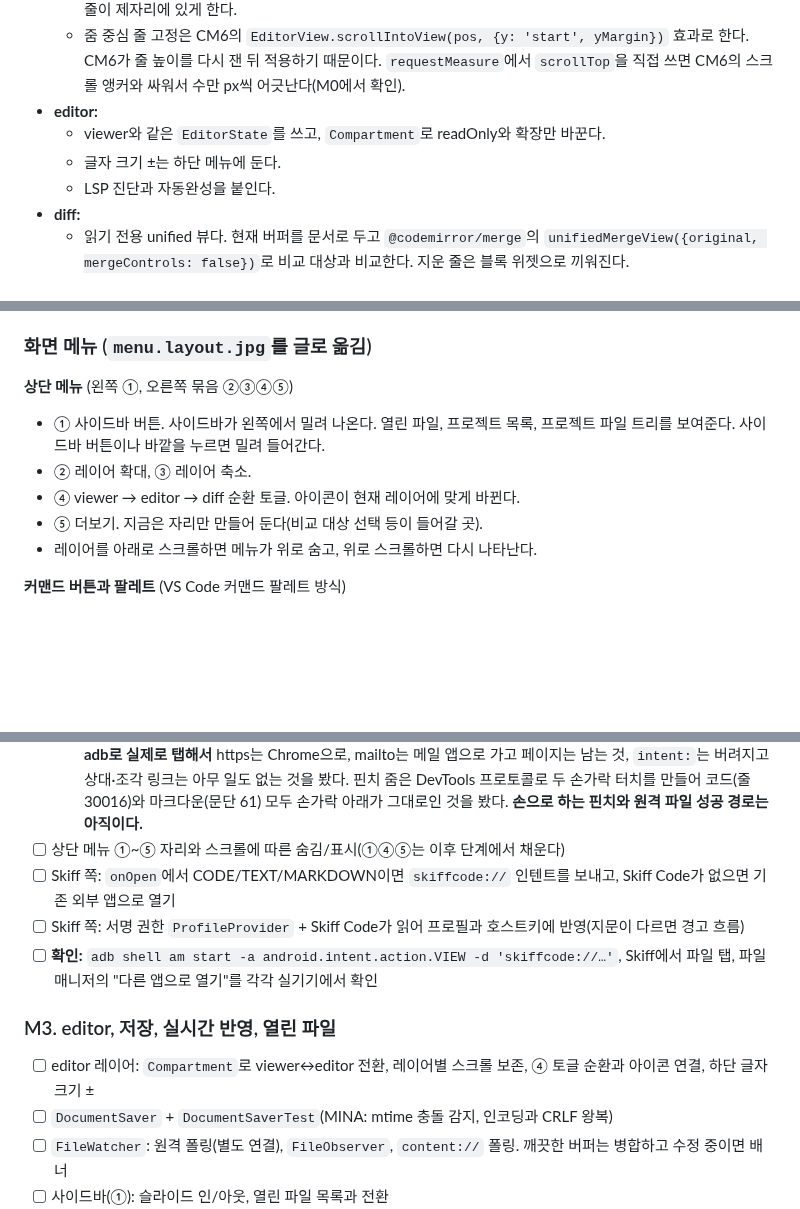
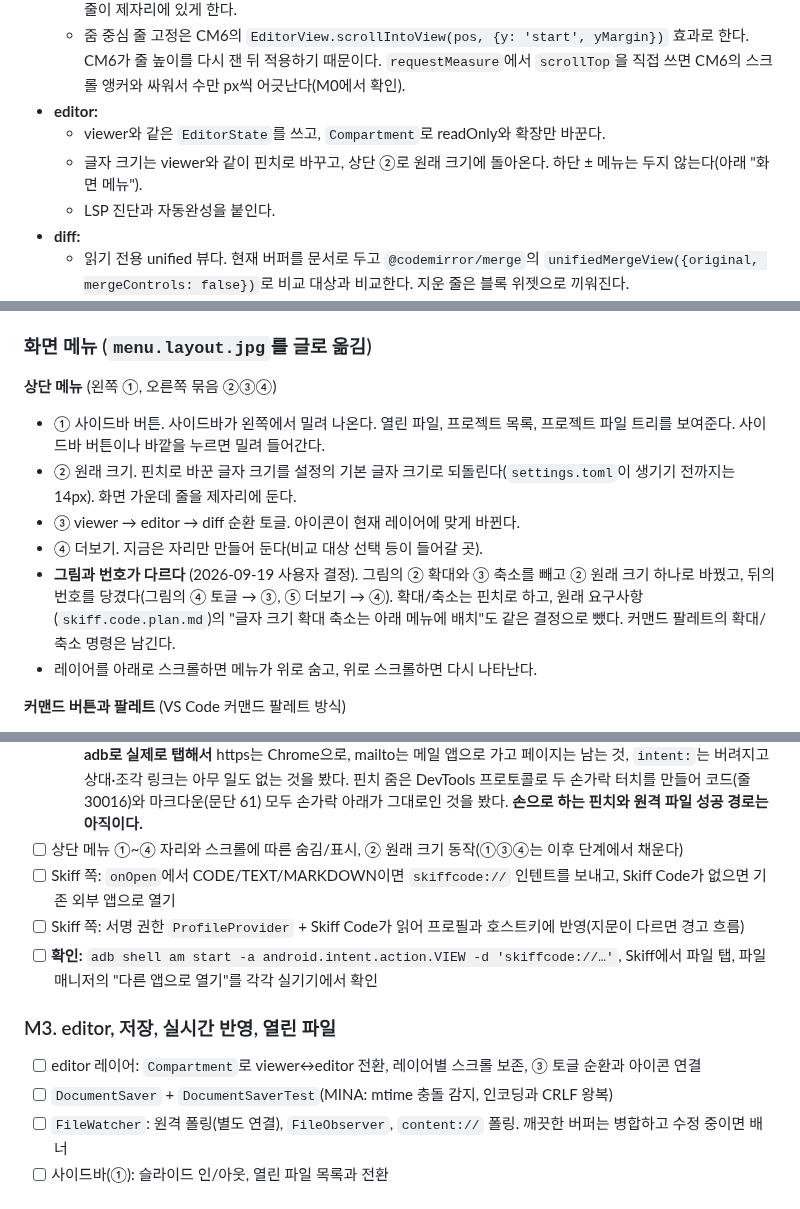
Before and after one commit to bynaki/skiff, a Markdown page: plan.md, 3 parts joined by grey strips. GitHub-like rendering; blank space fills up the shorter version.

```diff
--- a/plan.md
+++ b/plan.md
@@ -134,7 +134,7 @@ method로 구독한다(M0에서 확인).
   - 줌 중심 줄 고정은 CM6의 `EditorView.scrollIntoView(pos, {y: 'start', yMargin})` 효과로 한다. CM6가 줄 높이를 다시 잰 뒤 적용하기 때문이다. `requestMeasure`에서 `scrollTop`을 직접 쓰면 CM6의 스크롤 앵커와 싸워서 수만 px씩 어긋난다(M0에서 확인).
 - **editor:**
   - viewer와 같은 `EditorState`를 쓰고, `Compartment`로 readOnly와 확장만 바꾼다.
-  - 글자 크기 ±는 하단 메뉴에 둔다.
+  - 글자 크기는 viewer와 같이 핀치로 바꾸고, 상단 ②로 원래 크기에 돌아온다. 하단 ± 메뉴는 두지 않는다(아래 "화면 메뉴").
   - LSP 진단과 자동완성을 붙인다.
 - **diff:**
   - 읽기 전용 unified 뷰다. 현재 버퍼를 문서로 두고 `@codemirror/merge`의 `unifiedMergeView({original, mergeControls: false})`로 비교 대상과 비교한다. 지운 줄은 블록 위젯으로 끼워진다.
@@ -145,11 +145,12 @@ method로 구독한다(M0에서 확인).
 
 ### 화면 메뉴 (`menu.layout.jpg`를 글로 옮김)
 
-**상단 메뉴** (왼쪽 ①, 오른쪽 묶음 ②③④⑤)
+**상단 메뉴** (왼쪽 ①, 오른쪽 묶음 ②③④)
 - ① 사이드바 버튼. 사이드바가 왼쪽에서 밀려 나온다. 열린 파일, 프로젝트 목록, 프로젝트 파일 트리를 보여준다. 사이드바 버튼이나 바깥을 누르면 밀려 들어간다.
-- ② 레이어 확대, ③ 레이어 축소.
-- ④ viewer → editor → diff 순환 토글. 아이콘이 현재 레이어에 맞게 바뀐다.
-- ⑤ 더보기. 지금은 자리만 만들어 둔다(비교 대상 선택 등이 들어갈 곳).
+- ② 원래 크기. 핀치로 바꾼 글자 크기를 설정의 기본 글자 크기로 되돌린다(`settings.toml`이 생기기 전까지는 14px). 화면 가운데 줄을 제자리에 둔다.
+- ③ viewer → editor → diff 순환 토글. 아이콘이 현재 레이어에 맞게 바뀐다.
+- ④ 더보기. 지금은 자리만 만들어 둔다(비교 대상 선택 등이 들어갈 곳).
+- **그림과 번호가 다르다** (2026-09-19 사용자 결정). 그림의 ② 확대와 ③ 축소를 빼고 ② 원래 크기 하나로 바꿨고, 뒤의 번호를 당겼다(그림의 ④ 토글 → ③, ⑤ 더보기 → ④). 확대/축소는 핀치로 하고, 원래 요구사항(`skiff.code.plan.md`)의 "글자 크기 확대 축소는 아래 메뉴에 배치"도 같은 결정으로 뺐다. 커맨드 팔레트의 확대/축소 명령은 남긴다.
 - 레이어를 아래로 스크롤하면 메뉴가 위로 숨고, 위로 스크롤하면 다시 나타난다.
 
 **커맨드 버튼과 팔레트** (VS Code 커맨드 팔레트 방식)
@@ -315,13 +316,13 @@ method로 구독한다(M0에서 확인).
   - Android 15의 edge-to-edge 때문에 페이지가 상태 표시줄 밑에 그려져서, WebView를 감싼 프레임에 시스템 바 여백을 준다.
   - M0 스파이크의 Kotlin 쪽(`StubLsp`, `sampleText`, 실행 인자)과 페이지의 측정 코드는 지웠다. `diff.ts`와 `lsp.ts`는 M5·M6을 위해 남겼고 페이지가 불러오지 않는다.
   - 실기기 확인(탭, 로컬 파일과 `content://`): Python·TS·Makefile 하이라이팅, 2MB TS 파일을 30000번째 줄에서 열기(읽고 여는 데 약 50ms), 마크다운의 raw HTML이 글자로 나오고 `javascript:` 링크가 링크가 되지 않고 외부 이미지가 CSP로 막히는 것, `?line=`, 3MB 파일·바이너리·깨진 인코딩의 안내, EUC-KR 파일. **링크를 adb로 실제로 탭해서** https는 Chrome으로, mailto는 메일 앱으로 가고 페이지는 남는 것, `intent:`는 버려지고 상대·조각 링크는 아무 일도 없는 것을 봤다. 핀치 줌은 DevTools 프로토콜로 두 손가락 터치를 만들어 코드(줄 30016)와 마크다운(문단 61) 모두 손가락 아래가 그대로인 것을 봤다. **손으로 하는 핀치와 원격 파일 성공 경로는 아직이다.**
-- [ ] 상단 메뉴 ①~⑤ 자리와 스크롤에 따른 숨김/표시(①④⑤는 이후 단계에서 채운다)
+- [ ] 상단 메뉴 ①~④ 자리와 스크롤에 따른 숨김/표시, ② 원래 크기 동작(①③④는 이후 단계에서 채운다)
 - [ ] Skiff 쪽: `onOpen`에서 CODE/TEXT/MARKDOWN이면 `skiffcode://` 인텐트를 보내고, Skiff Code가 없으면 기존 외부 앱으로 열기
 - [ ] Skiff 쪽: 서명 권한 `ProfileProvider` + Skiff Code가 읽어 프로필과 호스트키에 반영(지문이 다르면 경고 흐름)
 - [ ] **확인:** `adb shell am start -a android.intent.action.VIEW -d 'skiffcode://…'`, Skiff에서 파일 탭, 파일 매니저의 "다른 앱으로 열기"를 각각 실기기에서 확인
 
 ### M3. editor, 저장, 실시간 반영, 열린 파일
-- [ ] editor 레이어: `Compartment`로 viewer↔editor 전환, 레이어별 스크롤 보존, ④ 토글 순환과 아이콘 연결, 하단 글자 크기 ±
+- [ ] editor 레이어: `Compartment`로 viewer↔editor 전환, 레이어별 스크롤 보존, ③ 토글 순환과 아이콘 연결
 - [ ] `DocumentSaver` + `DocumentSaverTest`(MINA: mtime 충돌 감지, 인코딩과 CRLF 왕복)
 - [ ] `FileWatcher`: 원격 폴링(별도 연결), `FileObserver`, `content://` 폴링. 깨끗한 버퍼는 병합하고 수정 중이면 배너
 - [ ] 사이드바(①): 슬라이드 인/아웃, 열린 파일 목록과 전환
```
Also changed, not shown: other parts of plan.md (+2 -2 lines), HANDOFF.md (+6 -4 lines).
